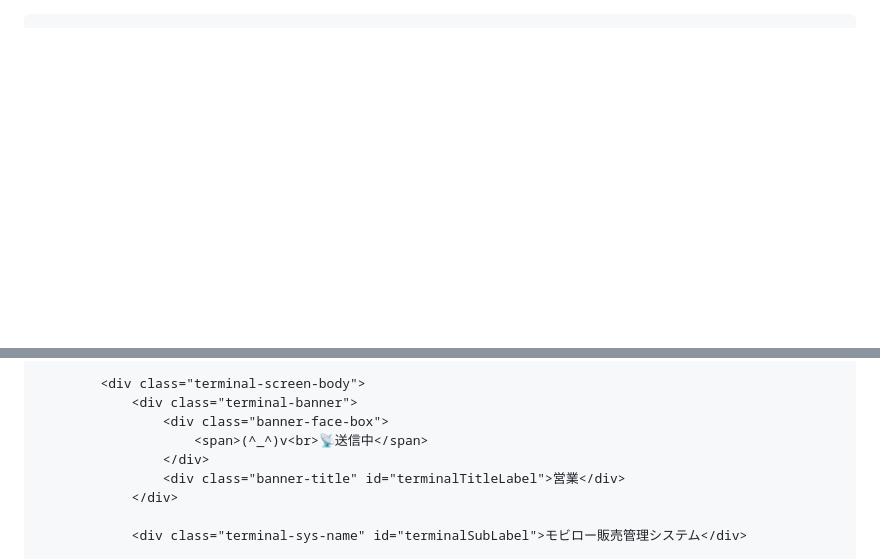
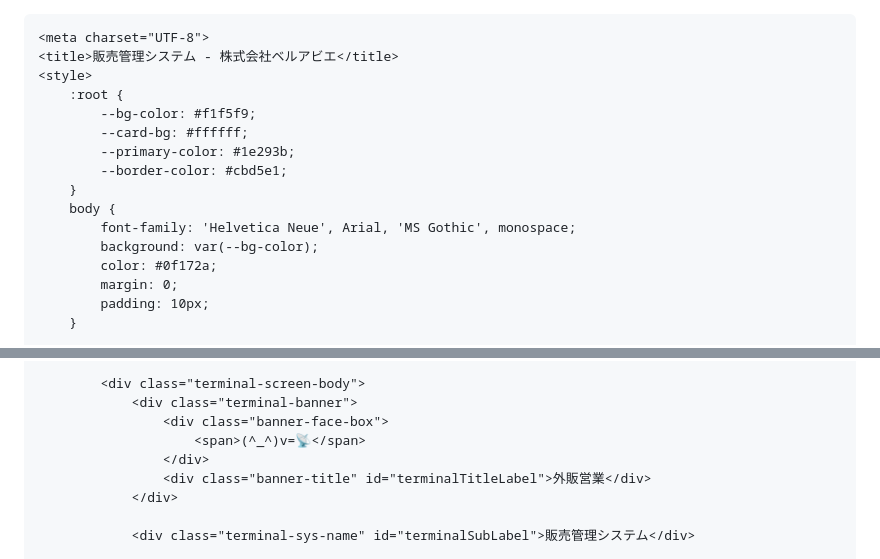
Before and after one commit to moupotato-del/manero, a Markdown page: README.md, 2 parts joined by grey strips. Rendered like a GitHub page; blank space fills up the shorter version.

Commit message:
Update title and attributes in README.md

```diff
--- a/README.md
+++ b/README.md
@@ -1,8 +1,8 @@
-<!DOCTYPE html>
-<html lang="ja">
-<head>
+
+
+
     <meta charset="UTF-8">
-    <title>モビロー販売管理システム - 株式会社ベルアビエ</title>
+    <title>販売管理システム - 株式会社ベルアビエ</title>
     <style>
         :root {
             --bg-color: #f1f5f9;
@@ -337,11 +337,11 @@
             <div class="terminal-screen-body">
                 <div class="terminal-banner">
                     <div class="banner-face-box">
-                        <span>(^_^)v<br>📡送信中</span>
+                        <span>(^_^)v=📡</span>
                     </div>
-                    <div class="banner-title" id="terminalTitleLabel">営業</div>
+                    <div class="banner-title" id="terminalTitleLabel">外販営業</div>
                 </div>
 
-                <div class="terminal-sys-name" id="terminalSubLabel">モビロー販売管理システム</div>
+                <div class="terminal-sys-name" id="terminalSubLabel">販売管理システム</div>
 
                 <table class="terminal-info-table">
```
Also changed, not shown: other parts of README.md (+9 -12 lines).
